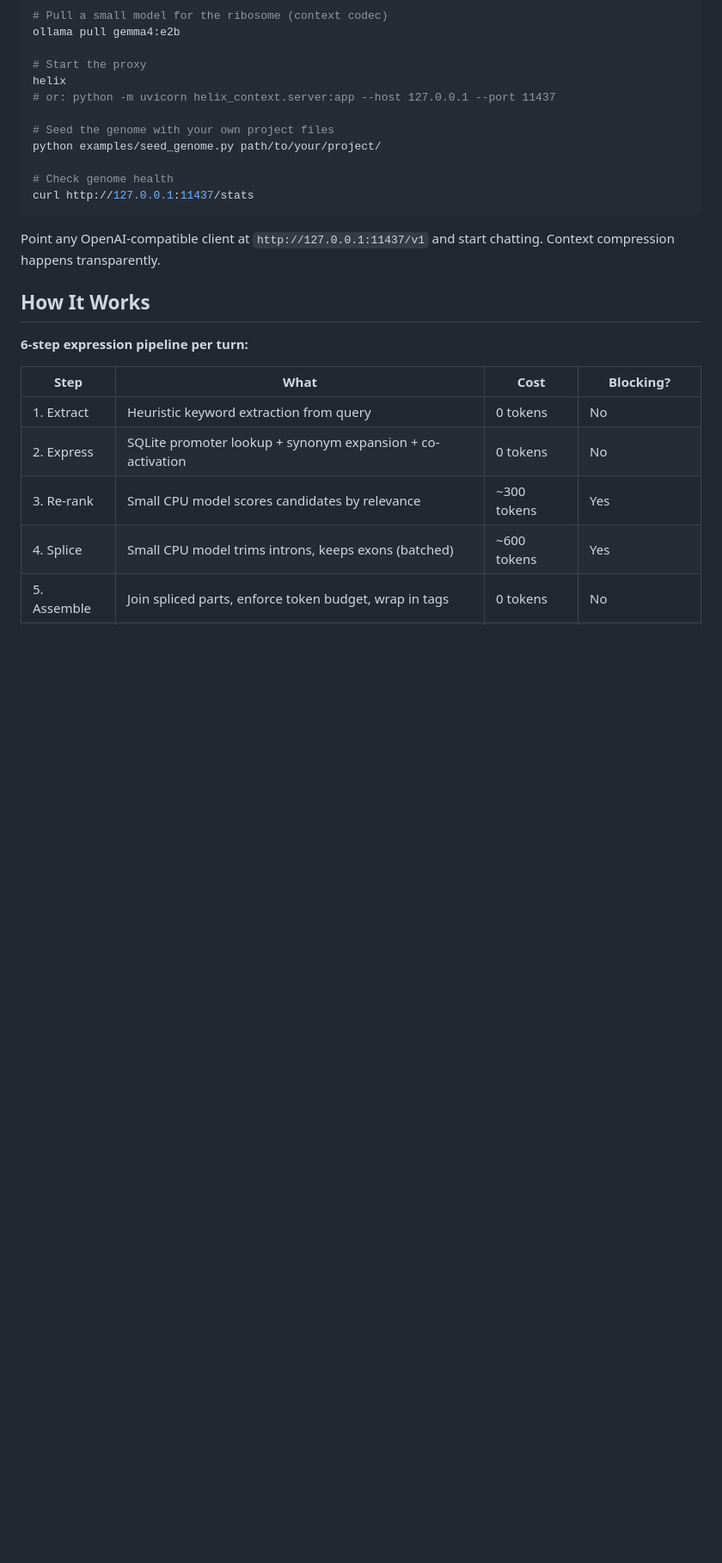
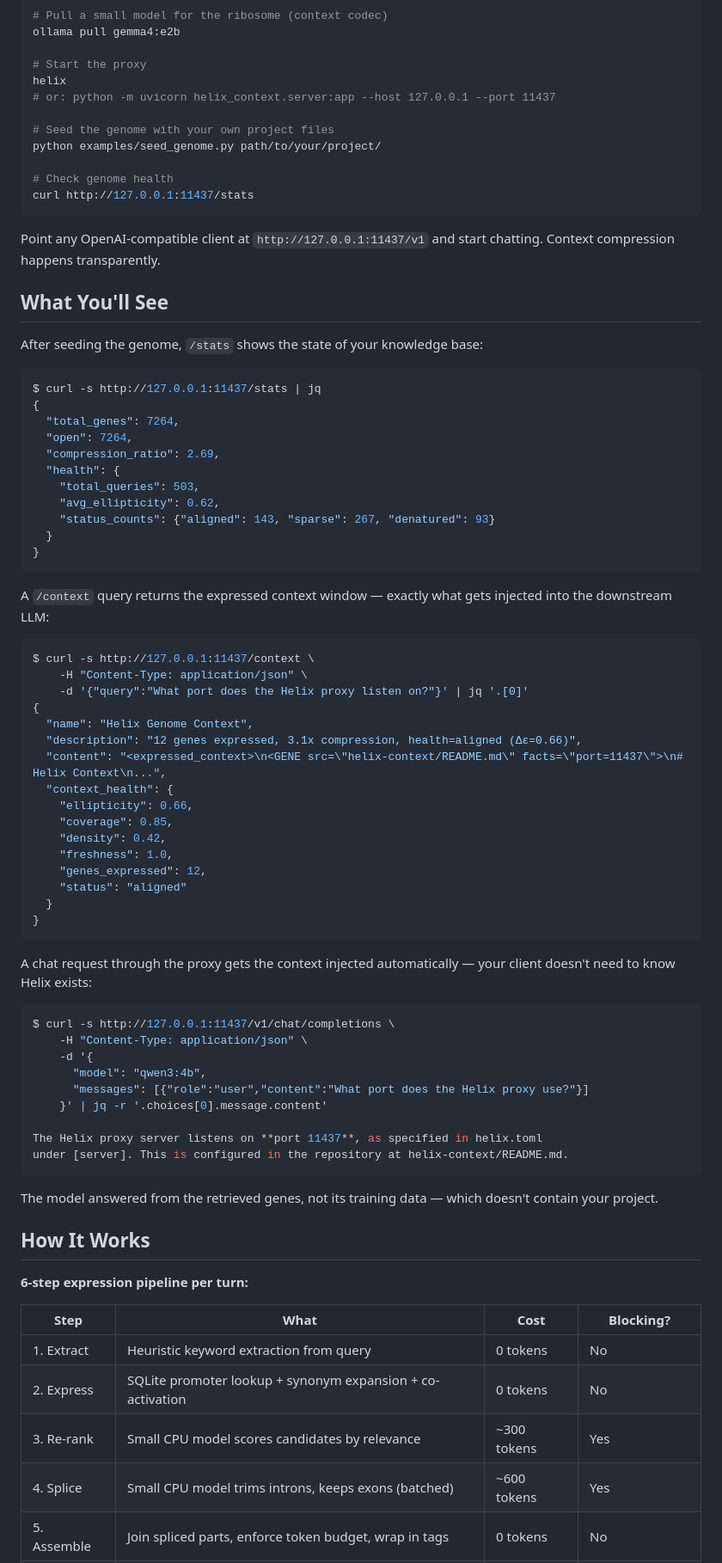
Before and after one commit to SwiftWing21/helix-context, a Markdown page: README.md, the part around one of its changes. Shown at 86% size. GitHub-like rendering; blank space fills up the shorter version.

````diff
--- a/README.md
+++ b/README.md
@@ -69,6 +113,64 @@ curl http://127.0.0.1:11437/stats
 ```
 
 Point any OpenAI-compatible client at `http://127.0.0.1:11437/v1` and start chatting. Context compression happens transparently.
+
+## What You'll See
+
+After seeding the genome, `/stats` shows the state of your knowledge base:
+
+```bash
+$ curl -s http://127.0.0.1:11437/stats | jq
+{
+  "total_genes": 7264,
+  "open": 7264,
+  "compression_ratio": 2.69,
+  "health": {
+    "total_queries": 503,
+    "avg_ellipticity": 0.62,
+    "status_counts": {"aligned": 143, "sparse": 267, "denatured": 93}
+  }
+}
+```
+
+A `/context` query returns the expressed context window — exactly what gets injected
+into the downstream LLM:
+
+```bash
+$ curl -s http://127.0.0.1:11437/context \
+    -H "Content-Type: application/json" \
+    -d '{"query":"What port does the Helix proxy listen on?"}' | jq '.[0]'
+{
+  "name": "Helix Genome Context",
+  "description": "12 genes expressed, 3.1x compression, health=aligned (Δε=0.66)",
+  "content": "<expressed_context>\n<GENE src=\"helix-context/README.md\" facts=\"port=11437\">\n# Helix Context\n...",
+  "context_health": {
+    "ellipticity": 0.66,
+    "coverage": 0.85,
+    "density": 0.42,
+    "freshness": 1.0,
+    "genes_expressed": 12,
+    "status": "aligned"
+  }
+}
+```
+
+A chat request through the proxy gets the context injected automatically — your
+client doesn't need to know Helix exists:
+
+```bash
+$ curl -s http://127.0.0.1:11437/v1/chat/completions \
+    -H "Content-Type: application/json" \
+    -d '{
+      "model": "qwen3:4b",
+      "messages": [{"role":"user","content":"What port does the Helix proxy use?"}]
+    }' | jq -r '.choices[0].message.content'
+
+The Helix proxy server listens on **port 11437**, as specified in helix.toml
+under [server]. This is configured in the repository at helix-context/README.md.
+```
+
+The model answered from the retrieved genes, not its training data — which doesn't
+contain your project.
 
 ## How It Works
 
````
Also changed, not shown: other parts of README.md (+50 -6 lines).
